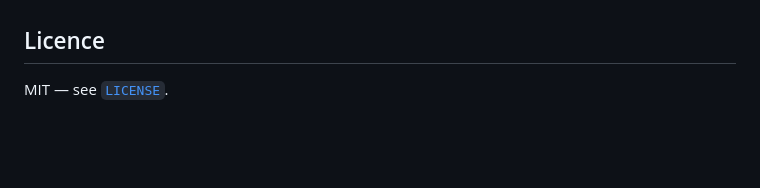
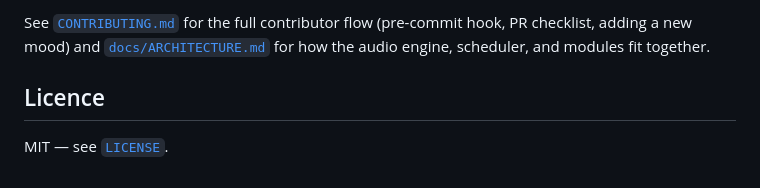
Before and after one commit to ee0pdt/lofi-stream, a Markdown page: README.md, the part around one of its changes. Rendered like a GitHub page; blank space fills up the shorter version.

```diff
--- a/README.md
+++ b/README.md
@@ -32,3 +48,6 @@ See [`docs/ARCHITECTURE.md`](./docs/ARCHITECTURE.md).
+See [`CONTRIBUTING.md`](./CONTRIBUTING.md) for the full contributor flow (pre-commit hook, PR
+checklist, adding a new mood) and [`docs/ARCHITECTURE.md`](./docs/ARCHITECTURE.md) for how the audio
+engine, scheduler, and modules fit together.
 
 ## Licence
 
```
Also changed, not shown: other parts of README.md (+35 -19 lines), CONTRIBUTING.md (+4 -4 lines), docs/screenshots/cafe.png (added), docs/screenshots/hero.png (added).
